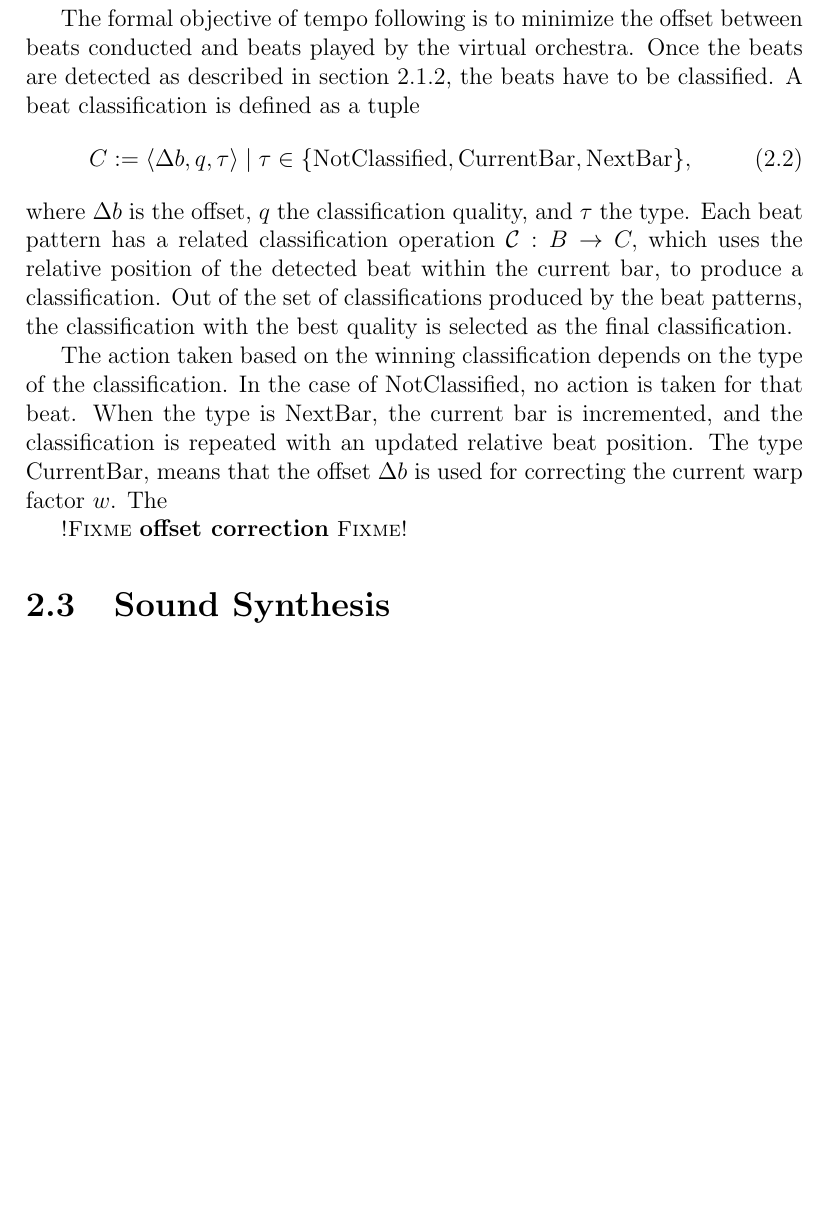
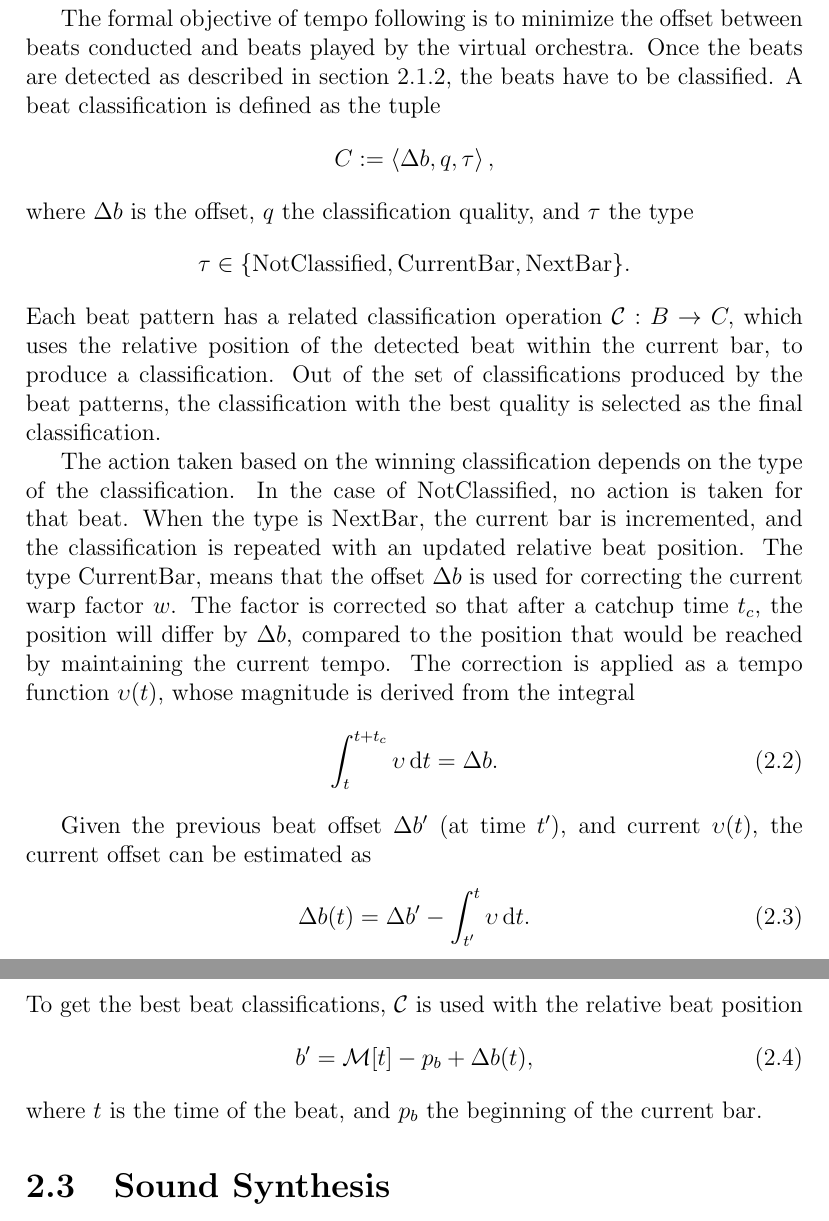
Before and after one commit to sbergen/MastersThesis, a LaTeX thesis (latex/thesis.tex, which reads latex/content.tex, latex/custom.tex): part of page 14 of 25 before the commit and two parts of pages 14 and 15 of 25 after it, the two joined at a grey line, cut so that both start at the same text, the shorter picture padded with empty space. Compiled offline with pdfLaTeX.

Commit message:
Write some more and add tupledef command

```diff
--- a/latex/content.tex
+++ b/latex/content.tex
@@ -296,14 +296,16 @@ beats played by the virtual orchestra.
 Once the beats are detected as described
 in section \ref{sec:meth:beat_detection},
 the beats have to be classified.
-A beat classification is defined as a tuple
-\begin{equation}
-C := \tuple{\Delta b, q, \tau} \mid
-\tau \in \lbrace \mathrm{NotClassified}, \mathrm{CurrentBar}, \mathrm{NextBar} \rbrace,
-\end{equation}
+A beat classification is defined as the tuple
+\[
+\tupledef{C}{\Delta b, q, \tau},
+\]
 where $\Delta b$ is the offset,
 $q$ the classification quality,
-and $\tau$ the type.
+and $\tau$ the type
+\[
+\tau \in \lbrace \mathrm{NotClassified}, \mathrm{CurrentBar}, \mathrm{NextBar} \rbrace.
+\]
 Each beat pattern has a related
 classification operation $ \mathcal{C} : B \rightarrow C, $
 which uses the relative position of the detected beat
@@ -323,10 +325,30 @@ updated relative beat position.
 The type CurrentBar,
 means that the offset $\Delta b$ is used for correcting
 the current warp factor $w$.
-The
+The factor is corrected so that after a catchup time $t_c$,
+the position will differ by $\Delta b$,
+compared to the position
+that would be reached by maintaining the current tempo.
+The correction is applied as a tempo function $\upsilon (t)$,
+whose magnitude is derived from the integral
+\begin{equation}
+\int_t^{t + t_c} \upsilon \, \mathrm{d}t = \Delta b.
+\end{equation}
 
+Given the previous beat offset $\Delta b'$ (at time $t'$),
+and current $\upsilon (t)$,
+the current offset can be estimated as
+\begin{equation}
+\Delta b(t) = \Delta b' - \int_{t'}^t \upsilon \, \mathrm{d}t.
+\end{equation}
+To get the best beat classifications,
+$ \mathcal{C} $ is used with the relative beat position
+\begin{equation}
+b' = \mathcal{M} [ t ] - p_b + \Delta b(t),
+\end{equation}
+where $t$ is the time of the beat,
+and $p_b$ the beginning of the current bar.
 
-\fixme{offset correction}
 
 
 \section{Sound Synthesis}
--- a/latex/custom.tex
+++ b/latex/custom.tex
@@ -1 +1,2 @@
 \newcommand{\tuple}[1]{\ensuremath{\left \langle #1 \right \rangle }}
+\newcommand{\tupledef}[2]{\ensuremath{#1 := \tuple{#2}}}
```
Also changed, not shown: latex/content.tex (2 more changed lines).
